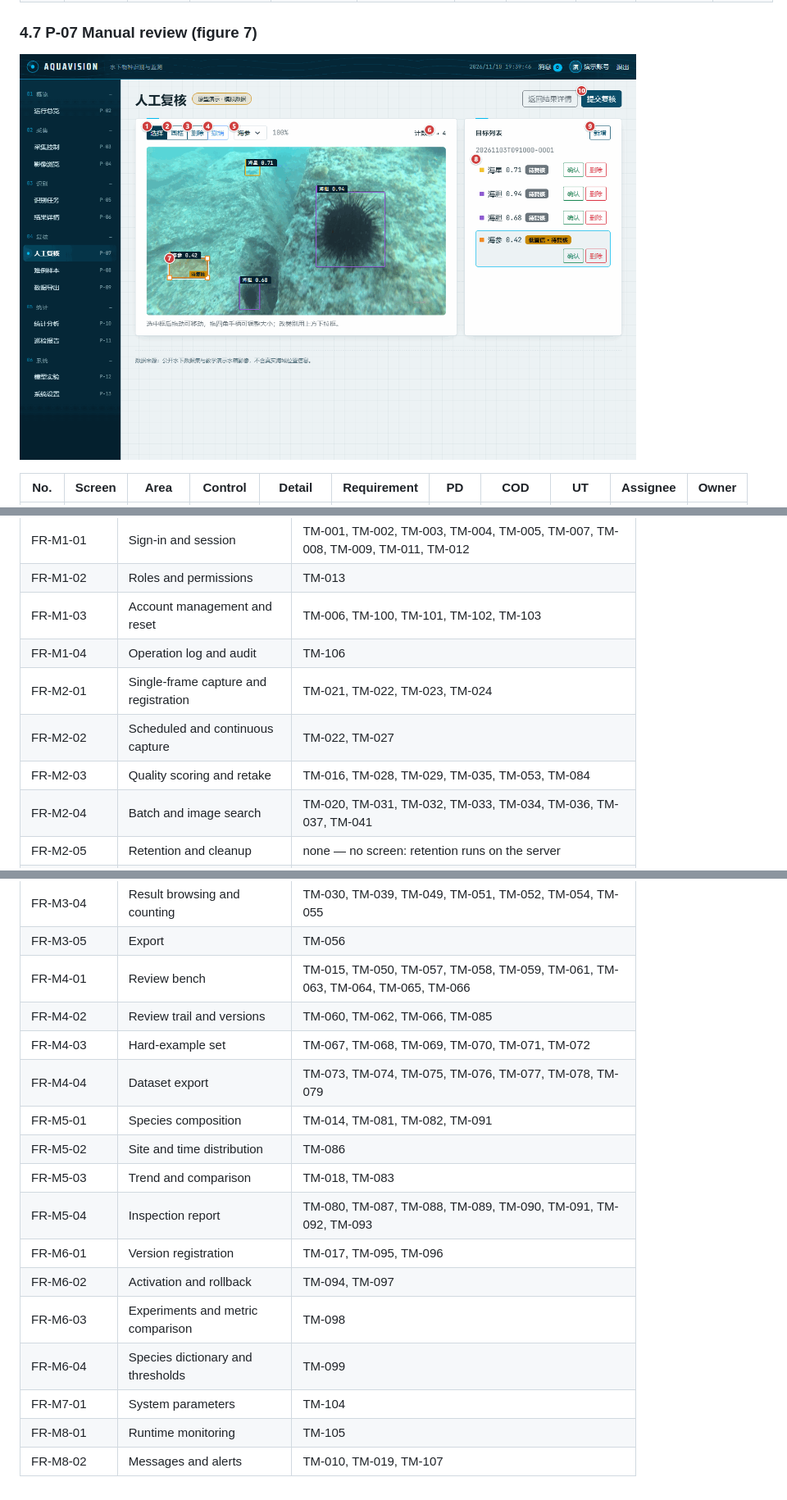
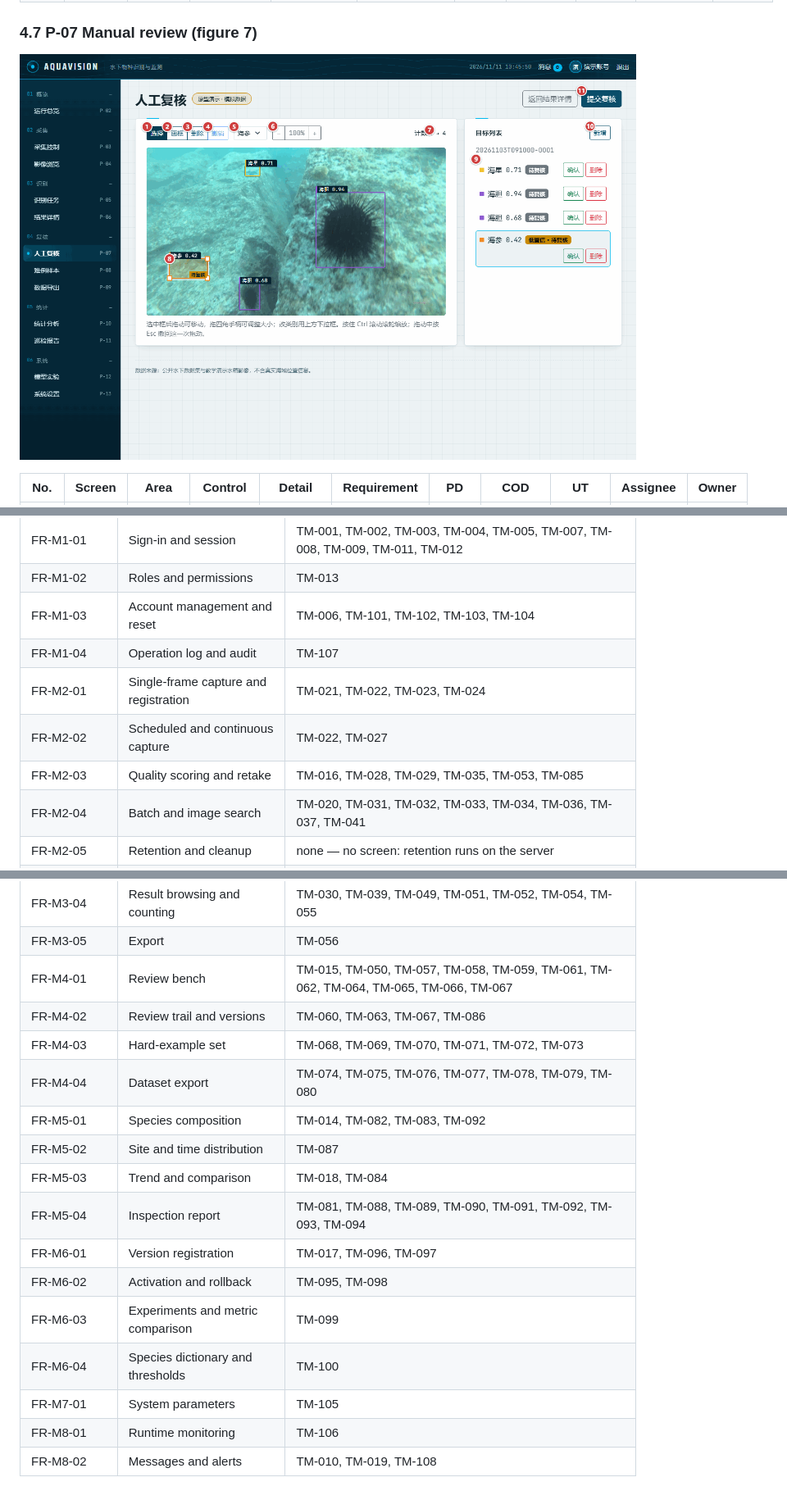
Before and after one commit to FrozenYty/aquavision, a Markdown page: docs/traceability-en.md, 3 parts joined by grey strips. Shown at 82% size. GitHub-like rendering; pictures changed too: docs/images/traceability/p07-review.png.

```diff
--- a/docs/traceability-en.md
+++ b/docs/traceability-en.md
@@ -262,11 +263,11 @@ Requirements in table 3-1 and the rows that cite them. A requirement with no row
 |---|---|---|
 | FR-M1-01 | Sign-in and session | TM-001, TM-002, TM-003, TM-004, TM-005, TM-007, TM-008, TM-009, TM-011, TM-012 |
 | FR-M1-02 | Roles and permissions | TM-013 |
-| FR-M1-03 | Account management and reset | TM-006, TM-100, TM-101, TM-102, TM-103 |
-| FR-M1-04 | Operation log and audit | TM-106 |
+| FR-M1-03 | Account management and reset | TM-006, TM-101, TM-102, TM-103, TM-104 |
+| FR-M1-04 | Operation log and audit | TM-107 |
 | FR-M2-01 | Single-frame capture and registration | TM-021, TM-022, TM-023, TM-024 |
 | FR-M2-02 | Scheduled and continuous capture | TM-022, TM-027 |
-| FR-M2-03 | Quality scoring and retake | TM-016, TM-028, TM-029, TM-035, TM-053, TM-084 |
+| FR-M2-03 | Quality scoring and retake | TM-016, TM-028, TM-029, TM-035, TM-053, TM-085 |
 | FR-M2-04 | Batch and image search | TM-020, TM-031, TM-032, TM-033, TM-034, TM-036, TM-037, TM-041 |
 | FR-M2-05 | Retention and cleanup | none — no screen: retention runs on the server |
 | FR-M3-01 | Immediate detection | TM-025, TM-026, TM-051 |
@@ -274,18 +275,18 @@ Requirements in table 3-1 and the rows that cite them. A requirement with no row
 | FR-M3-03 | Detection parameters | none — no screen yet: detection parameters are fixed per task on the server |
 | FR-M3-04 | Result browsing and counting | TM-030, TM-039, TM-049, TM-051, TM-052, TM-054, TM-055 |
 | FR-M3-05 | Export | TM-056 |
-| FR-M4-01 | Review bench | TM-015, TM-050, TM-057, TM-058, TM-059, TM-061, TM-063, TM-064, TM-065, TM-066 |
-| FR-M4-02 | Review trail and versions | TM-060, TM-062, TM-066, TM-085 |
-| FR-M4-03 | Hard-example set | TM-067, TM-068, TM-069, TM-070, TM-071, TM-072 |
-| FR-M4-04 | Dataset export | TM-073, TM-074, TM-075, TM-076, TM-077, TM-078, TM-079 |
-| FR-M5-01 | Species composition | TM-014, TM-081, TM-082, TM-091 |
-| FR-M5-02 | Site and time distribution | TM-086 |
-| FR-M5-03 | Trend and comparison | TM-018, TM-083 |
-| FR-M5-04 | Inspection report | TM-080, TM-087, TM-088, TM-089, TM-090, TM-091, TM-092, TM-093 |
-| FR-M6-01 | Version registration | TM-017, TM-095, TM-096 |
-| FR-M6-02 | Activation and rollback | TM-094, TM-097 |
-| FR-M6-03 | Experiments and metric comparison | TM-098 |
-| FR-M6-04 | Species dictionary and thresholds | TM-099 |
-| FR-M7-01 | System parameters | TM-104 |
-| FR-M8-01 | Runtime monitoring | TM-105 |
-| FR-M8-02 | Messages and alerts | TM-010, TM-019, TM-107 |
+| FR-M4-01 | Review bench | TM-015, TM-050, TM-057, TM-058, TM-059, TM-061, TM-062, TM-064, TM-065, TM-066, TM-067 |
+| FR-M4-02 | Review trail and versions | TM-060, TM-063, TM-067, TM-086 |
+| FR-M4-03 | Hard-example set | TM-068, TM-069, TM-070, TM-071, TM-072, TM-073 |
+| FR-M4-04 | Dataset export | TM-074, TM-075, TM-076, TM-077, TM-078, TM-079, TM-080 |
+| FR-M5-01 | Species composition | TM-014, TM-082, TM-083, TM-092 |
+| FR-M5-02 | Site and time distribution | TM-087 |
+| FR-M5-03 | Trend and comparison | TM-018, TM-084 |
+| FR-M5-04 | Inspection report | TM-081, TM-088, TM-089, TM-090, TM-091, TM-092, TM-093, TM-094 |
+| FR-M6-01 | Version registration | TM-017, TM-096, TM-097 |
+| FR-M6-02 | Activation and rollback | TM-095, TM-098 |
+| FR-M6-03 | Experiments and metric comparison | TM-099 |
+| FR-M6-04 | Species dictionary and thresholds | TM-100 |
+| FR-M7-01 | System parameters | TM-105 |
+| FR-M8-01 | Runtime monitoring | TM-106 |
+| FR-M8-02 | Messages and alerts | TM-010, TM-019, TM-108 |
```
Also changed, not shown: other parts of docs/traceability-en.md (+49 -48 lines), PROGRESS.md (+8 -0 lines), docs/traceability-zh.md (+67 -66 lines), 4 other files.
